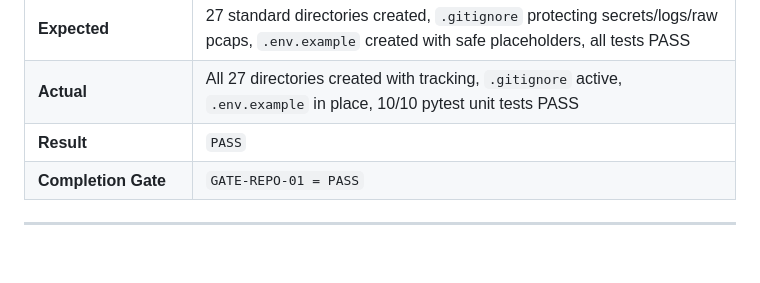
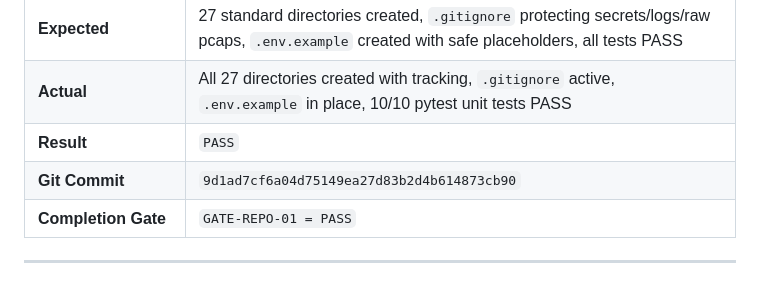
Before and after one commit to sureasdufo1-hue/Aegis, a Markdown page: evidence/EV-REPO-001/metadata.md, the part around the change. Rendered like a GitHub page; blank space fills up the shorter version.

Commit message:
docs(evidence): record commit hash in EV-REPO-001 metadata

```diff
--- a/evidence/EV-REPO-001/metadata.md
+++ b/evidence/EV-REPO-001/metadata.md
@@ -15,6 +15,7 @@
 | **Expected** | 27 standard directories created, `.gitignore` protecting secrets/logs/raw pcaps, `.env.example` created with safe placeholders, all tests PASS |
 | **Actual** | All 27 directories created with tracking, `.gitignore` active, `.env.example` in place, 10/10 pytest unit tests PASS |
 | **Result** | `PASS` |
+| **Git Commit** | `9d1ad7cf6a04d75149ea27d83b2d4b614873cb90` |
 | **Completion Gate** | `GATE-REPO-01 = PASS` |
 
 ---
```
